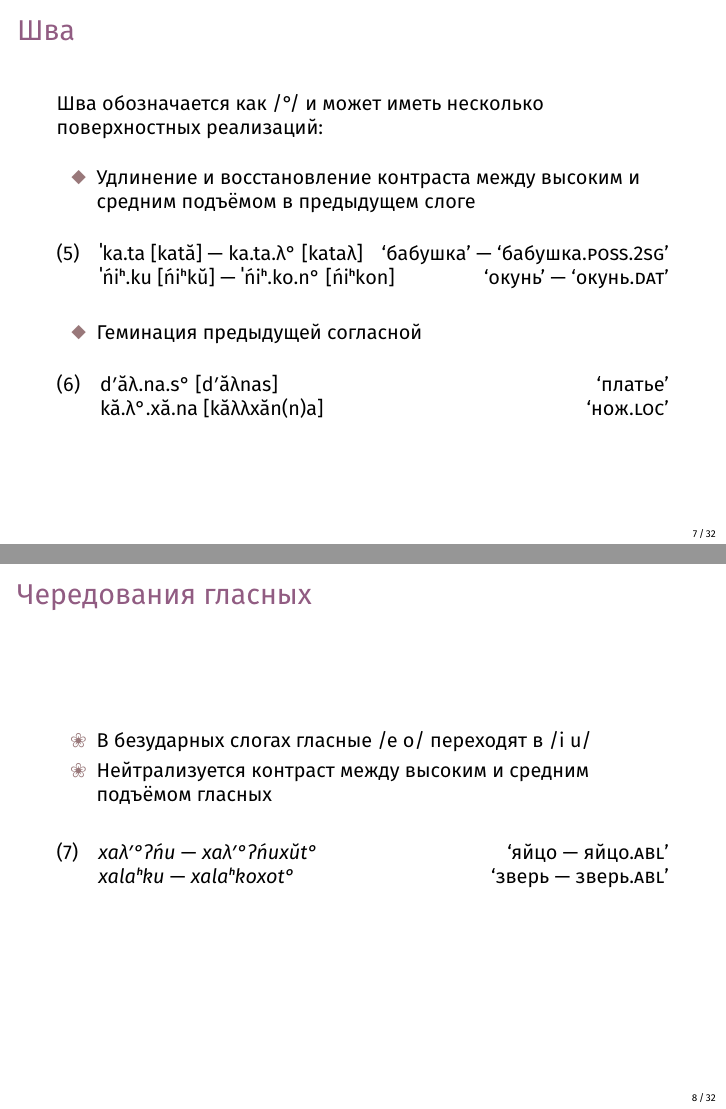
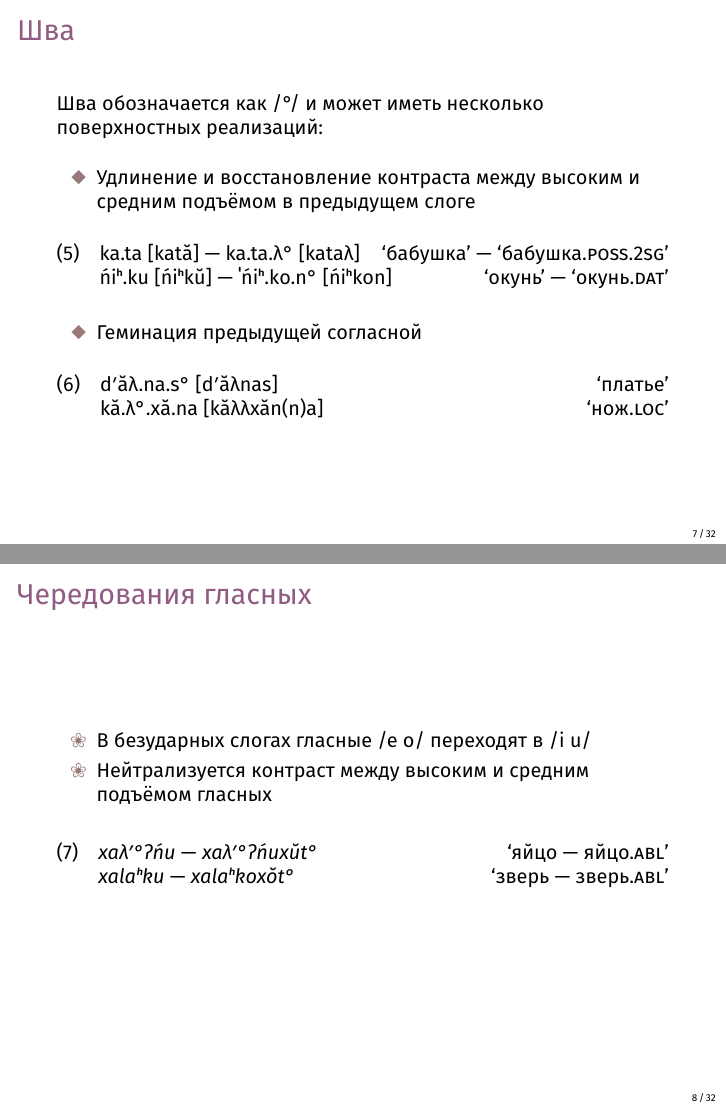
Before and after one commit to thddbptnsndshs/forest_nenets_vowels, LaTeX slides (handout/youngconf_slides.tex): pages 7 and 8 of 32, joined at a grey line. Compiled offline with XeLaTeX.

Commit message:
minor corrections

```diff
--- a/handout/youngconf_slides.tex
+++ b/handout/youngconf_slides.tex
@@ -213,8 +213,8 @@
 	\begin{enumerate}[\ding{117}]
 		\item Удлинение и восстановление контраста между высоким и средним подъёмом в предыдущем слоге
 
-	\ex	ˈka.ta [kată] --- ka.ta.λ° [kataλ] \hfill `бабушка' --- `бабушка.{\Poss}.{\Ssg}'\\
-		ˈńiʰ.ku [ńiʰkŭ] --- ˈńiʰ.ko.n° [ńiʰkon] \hfill `окунь' --- `окунь.{\Dat}'
+	\ex	ka.ta [kată] --- ka.ta.λ° [kataλ] \hfill `бабушка' --- `бабушка.{\Poss}.{\Ssg}'\\
+		ńiʰ.ku [ńiʰkŭ] --- ˈńiʰ.ko.n° [ńiʰkon] \hfill `окунь' --- `окунь.{\Dat}'
 	\xe
 
 		\item Геминация предыдущей согласной
@@ -243,7 +243,7 @@
 %		\emph{ŋotaʰku} --- \emph{ŋotaʰkoj°} \hfill `дорожка --- дорожка.{\Poss}.{\Fsg}'
 %	\xe
 	\ex	\emph{xaλʹ°ʔńu} --- \emph{xaλʹ°ʔńuxŭt°} \hfill `яйцо --- яйцо.{\Abl}'\\ % можно
-		\emph{xalaʰku} --- \emph{xalaʰkoxot°} \hfill `зверь --- зверь.{\Abl}'
+		\emph{xalaʰku} --- \emph{xalaʰkoxŏt°} \hfill `зверь --- зверь.{\Abl}'
 	\xe
 
 \end{frame}
```
Also changed, not shown: handout/youngconf_slides.pdf, handout/youngconf_slides.tex (2 more changed lines).
